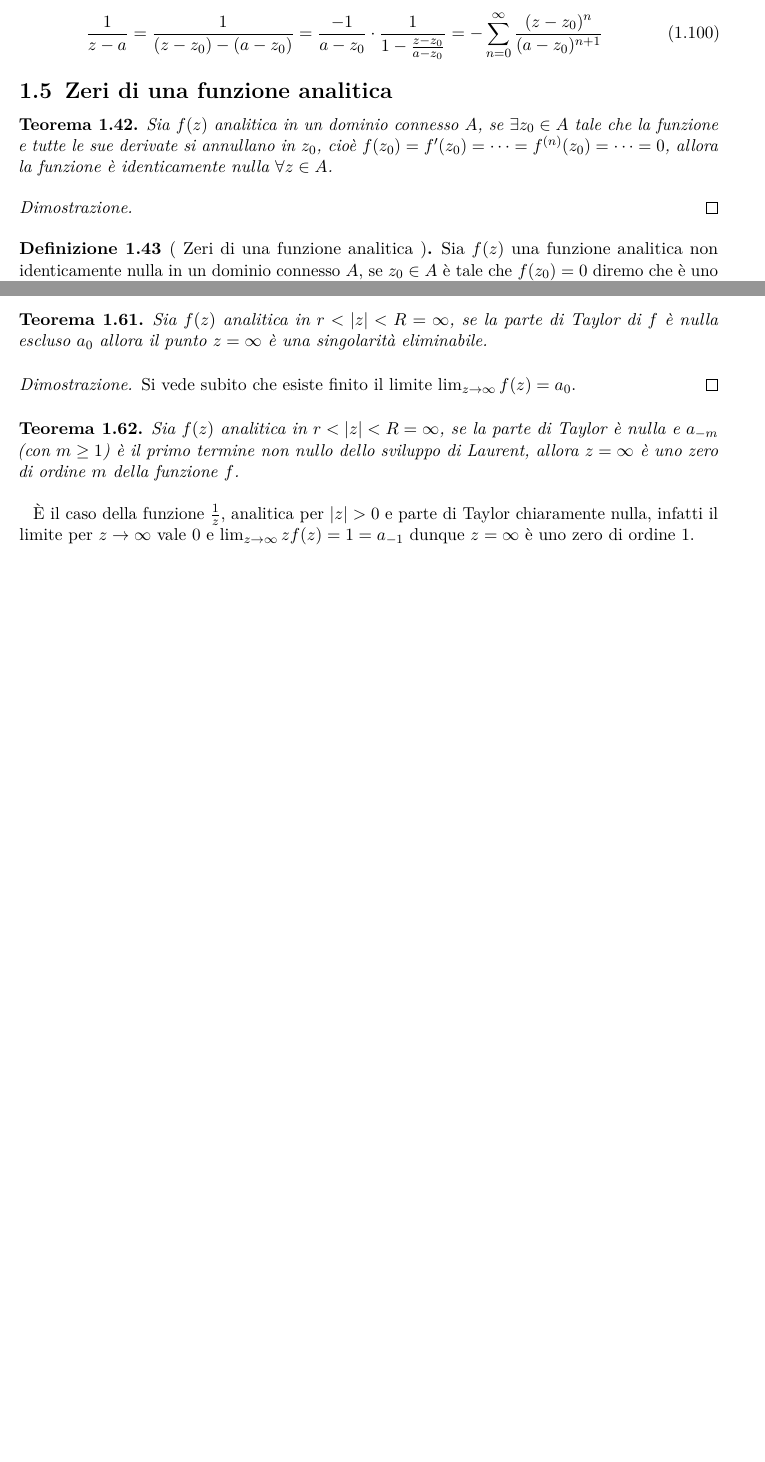
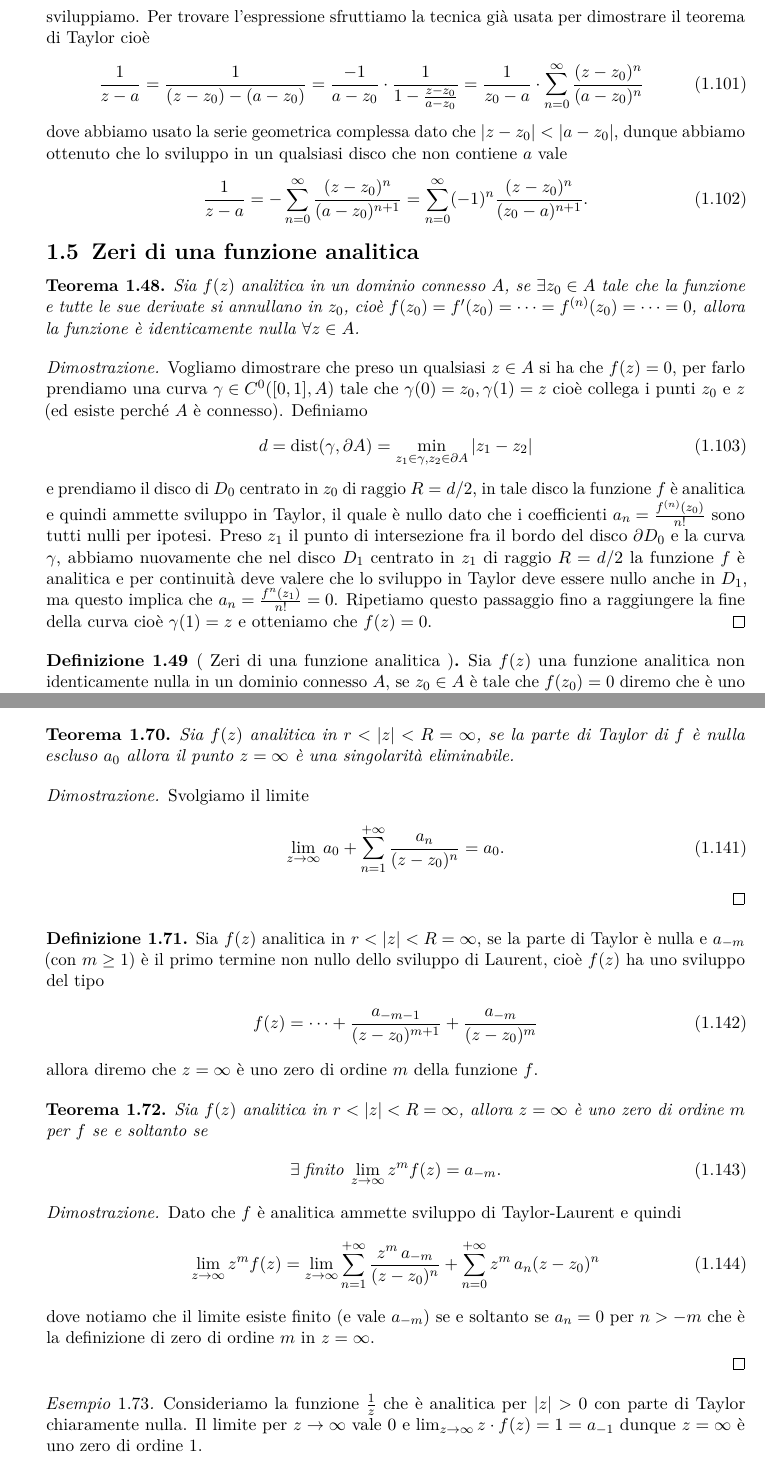
Before and after one commit to pask21/Metodi-2, a LaTeX book (metodi-2.tex): two parts of pages 19 and 25 of 57 before the commit and two parts of pages 20 and 26 of 59 after it, joined at a grey line, cut at the place of the change, the shorter picture padded with empty space. Compiled offline with pdfLaTeX.

Commit message:
Revisione serie di potenze

```diff
--- a/metodi-2.tex
+++ b/metodi-2.tex
@@ -767,0 +786 @@ $ R = \abs{ a - z_0} $ e lo sviluppo vale
+    \cos z = \sum_{n = 0}^{\infty} (-1)^n \frac{z^{2n}}{(2n)!}, \qquad \sin z = \sum_{n = 0}^{\infty} (-1)^n \frac{z^{2n + 1}}{(2n + 1)!}.
@@ -768,13 +793,33 @@ $ R = \abs{ a - z_0} $ e lo sviluppo vale
+  $ R = \abs{ a - z_0} $ dove $ z_0 $ è il punto in cui sviluppiamo. Per trovare l'espressione sfruttiamo la tecnica già usata per dimostrare il
+  teorema di Taylor cioè
   \begin{align}
     \frac1{z - a} = \frac{1}{(z - z_0) - (a - z_0)} = \frac{-1}{a - z_0} \cdot \frac1{1 - \frac{z - z_0}{a - z_0}}
-  = -\sum_{n = 0}^\infty \frac{(z - z_0)^n}{(a - z_0)^{n+1}}
-\end{align}
+    = \frac1{z_0 - a} \cdot \sum_{n = 0}^\infty \frac{(z - z_0)^n}{(a - z_0)^n}
+  \end{align}
+  dove abbiamo usato la serie geometrica complessa dato che $ \abs{z - z_0} < \abs{a - z_0} $, dunque abbiamo ottenuto che lo sviluppo in un
+  qualsiasi disco che non contiene $ a $ vale
+  \begin{align}
+    \frac{1}{z - a} = -\sum_{n = 0}^\infty \frac{(z - z_0)^n}{(a - z_0)^{n+1}} = \sum_{n = 0}^\infty (-1)^n \frac{(z - z_0)^n}{(z_0 - a)^{n+1}}.
+  \end{align}
+\end{example}
 
 \section{Zeri di una funzione analitica}
+
 \begin{theorem}[  ]
   Sia $ f(z) $ analitica in un dominio connesso $ A $, se $ \exists z_0 \in A $ tale che la funzione e tutte le sue derivate si annullano in $ z_0 $,
   cioè $ f(z_0) = f'(z_0) = \dots = f^{(n)}(z_0) = \dots = 0 $, allora la funzione è identicamente nulla $ \forall z \in A $.
 \end{theorem}
 \begin{proof}
-
-\end{proof}
+  Vogliamo dimostrare che preso un qualsiasi $ z \in A $ si ha che $ f(z) = 0 $, per farlo prendiamo una curva $ \gamma \in C^0([0,1], A) $ tale che
+  $ \gamma(0) = z_0, \gamma(1) = z $ cioè collega i punti $ z_0 $ e $ z $ (ed esiste perché $ A $ è connesso).
+  Definiamo
+  \begin{align}
+    d = \textnormal{dist}(\gamma, \partial A) = \min_{z_1 \in \gamma, z_2 \in \partial A} \abs{z_1 - z_2}
+  \end{align}
+  e prendiamo il disco di $ D_0 $ centrato in $ z_0 $ di raggio $ R = d/2 $, in tale disco la funzione $ f $ è analitica e quindi ammette sviluppo in
+  Taylor, il quale è nullo dato che i coefficienti $ a_n = \frac{f^{(n)}(z_0)}{n!} $ sono tutti nulli per ipotesi. Preso $ z_1 $ il punto di intersezione
+  fra il bordo del disco $ \partial D_0 $ e la curva $ \gamma $, abbiamo nuovamente che nel disco $ D_1 $ centrato in $ z_1 $ di raggio $ R = d/2 $
+  la funzione $ f $ è analitica e per continuità deve valere che lo sviluppo in Taylor deve essere nullo anche in $ D_1 $, ma questo implica che
+  $ a_n = \frac{f^{n}(z_1)}{n!} = 0 $. Ripetiamo questo passaggio fino a raggiungere la fine della curva cioè $ \gamma(1) = z $ e
+  otteniamo che $ f(z) = 0 $.
+\end{proof}
@@ -794,5 +851,6 @@ $ R = \abs{ a - z_0} $ e lo sviluppo vale
   Consideriamo la funzione $ \sin \left( \frac1z \right) $, è analitica in $ \C^* = \C \bs \{0\} $ e si annulla in $ z = \frac1{n\pi}\; n \in \mathbb{Z} $,
   allora sia $ \Omega $ l'insieme degli zeri, si nota che ha un punto di accumulazione in $ 0 $, che infatti non è di olomorfia per la funzione.
+\end{example}
 
 \begin{corollary}
   Sia $ f(z) $ una funzione analitica non identicamente nulla in un dominio connesso $ A $, allora in ogni sottodominio compatto $ C \subset A $ può avere
@@ -1068,15 +1154,41 @@ Il punto all'infinito è l'equivalente della punto singolare per la mappa che ma
   una singolarità eliminabile.
 \end{theorem}
 \begin{proof}
-  Si vede subito che esiste finito il limite $ \lim_{z \to \infty} f(z) = a_0 $.
-\end{proof}
+  Svolgiamo il limite
+  \begin{align}
+   \lim_{z \to \infty} a_0 + \sum_{n = 1}^{+\infty} \frac{a_n}{(z-z_0)^n} = a_0.
+  \end{align}
+\end{proof}
+
+\begin{definition}[  ]
+  Sia $ f(z) $ analitica in $ r < \abs{z} < R = \infty $, se la parte di Taylor è nulla e $ a_{-m} $ (con $ m \geq 1 $) è il primo termine non nullo
+  dello sviluppo di Laurent, cioè $ f(z) $ ha uno sviluppo del tipo
+  \begin{align}
+    f(z) = \dots + \frac{a_{-m-1}}{(z-z_0)^{m+1}} + \frac{a_{-m}}{(z-z_0)^{m}}
+  \end{align}
+  allora diremo che $ z = \infty $ è uno zero di ordine $ m $ della funzione $ f $.
+\end{definition}
+
 \begin{theorem}[  ]
-  Sia $ f(z) $ analitica in $ r < \abs{z} < R = \infty $, se la parte di Taylor è nulla e $ a_{-m} $ (con $ m \geq 1 $) è il primo termine non nullo
-  dello sviluppo di Laurent, allora $ z = \infty $ è uno zero di ordine $ m $ della funzione $ f $.
-\end{theorem}
-
-È il caso della funzione $ \frac1z $, analitica per $ \abs{z} > 0 $ e parte di Taylor chiaramente nulla, infatti il limite per $ z \to \infty $ vale
-$ 0 $ e $ \lim_{z\to\infty} z f(z) = 1 = a_{-1} $ dunque $ z = \infty $ è uno zero di ordine $ 1 $.
+  Sia $ f(z) $ analitica in $ r < \abs{z} < R = \infty $, allora $ z = \infty $ è uno zero di ordine $ m $ per $ f $ se e soltanto se
+  \begin{align}
+    \exists\; \text{finito}\; \lim_{z \to \infty} z^m f(z) = a_{-m}.
+  \end{align}
+\end{theorem}
+\begin{proof}
+  Dato che $ f $ è analitica ammette sviluppo di Taylor-Laurent e quindi
+  \begin{align}
+    \lim_{z\to \infty} z^m f(z)
+    = \lim_{z \to \infty} \sum_{n = 1}^{+\infty} \frac{z^m \, a_{-m}}{(z - z_0)^n} + \sum_{n = 0}^{+\infty} z^m \, a_n ( z- z_0)^n
+  \end{align}
+  dove notiamo che il limite esiste finito (e vale $ a_{-m} $) se e soltanto se $ a_n = 0 $ per $ n > -m $ che è la definizione di zero di ordine $ m $ in $ z = \infty $.
+
+\end{proof}
+
+\begin{example}
+  Consideriamo la funzione $ \frac1z $ che è analitica per $ \abs{z} > 0 $ con parte di Taylor chiaramente nulla. Il limite per $ z \to \infty $ vale
+  $ 0 $ e $ \lim_{z\to\infty} z \cdot f(z) = 1 = a_{-1} $ dunque $ z = \infty $ è uno zero di ordine $ 1 $.
+\end{example}
 
 \begin{theorem}[  ]
   Sia $ f(z) $ analitica in $ r < \abs{z} < R = \infty $ e sia $ a_{m} $ l'ultimo coefficiente non nullo dello sviluppo di Taylor, allora $ z = \infty $
```
Also changed, not shown: metodi-2.tex (134 more changed lines), 1 other file. Lines whose indentation alone changed are shown as unchanged.
